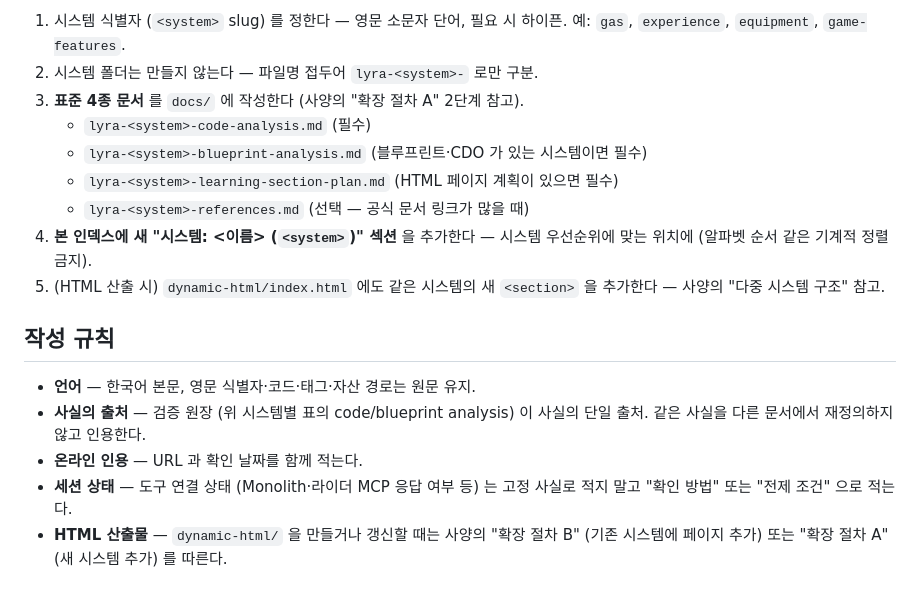
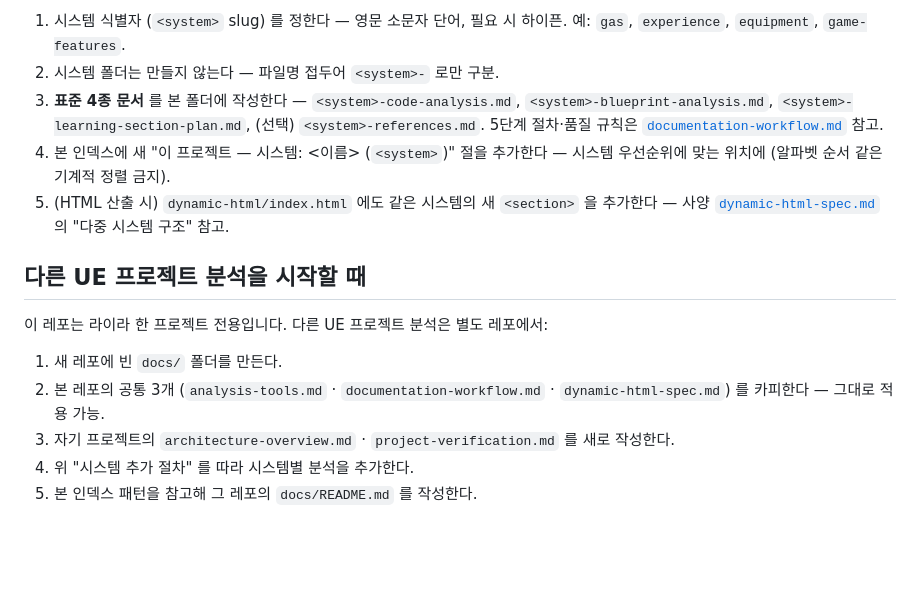
Before and after one commit to bong9tutor/docs-LyraStarterGame, a Markdown page: docs/README.md, the part around one of its changes. Drawn GitHub-style; blank space fills up the shorter version.

```diff
--- a/docs/README.md
+++ b/docs/README.md
@@ -41,18 +50,16 @@
 
 1. 시스템 식별자 (`<system>` slug) 를 정한다 — 영문 소문자 단어, 필요 시 하이픈. 예: `gas`, `experience`, `equipment`, `game-features`.
-2. 시스템 폴더는 만들지 않는다 — 파일명 접두어 `lyra-<system>-` 로만 구분.
-3. **표준 4종 문서** 를 `docs/` 에 작성한다 (사양의 "확장 절차 A" 2단계 참고).
-   - `lyra-<system>-code-analysis.md` (필수)
-   - `lyra-<system>-blueprint-analysis.md` (블루프린트·CDO 가 있는 시스템이면 필수)
-   - `lyra-<system>-learning-section-plan.md` (HTML 페이지 계획이 있으면 필수)
-   - `lyra-<system>-references.md` (선택 — 공식 문서 링크가 많을 때)
-4. **본 인덱스에 새 "시스템: <이름> (`<system>`)" 섹션** 을 추가한다 — 시스템 우선순위에 맞는 위치에 (알파벳 순서 같은 기계적 정렬 금지).
-5. (HTML 산출 시) `dynamic-html/index.html` 에도 같은 시스템의 새 `<section>` 을 추가한다 — 사양의 "다중 시스템 구조" 참고.
+2. 시스템 폴더는 만들지 않는다 — 파일명 접두어 `<system>-` 로만 구분.
+3. **표준 4종 문서** 를 본 폴더에 작성한다 — `<system>-code-analysis.md`, `<system>-blueprint-analysis.md`, `<system>-learning-section-plan.md`, (선택) `<system>-references.md`. 5단계 절차·품질 규칙은 [`documentation-workflow.md`](documentation-workflow.md) 참고.
+4. 본 인덱스에 새 "이 프로젝트 — 시스템: <이름> (`<system>`)" 절을 추가한다 — 시스템 우선순위에 맞는 위치에 (알파벳 순서 같은 기계적 정렬 금지).
+5. (HTML 산출 시) `dynamic-html/index.html` 에도 같은 시스템의 새 `<section>` 을 추가한다 — 사양 [`dynamic-html-spec.md`](dynamic-html-spec.md) 의 "다중 시스템 구조" 참고.
 
-## 작성 규칙
+## 다른 UE 프로젝트 분석을 시작할 때
 
-- **언어** — 한국어 본문, 영문 식별자·코드·태그·자산 경로는 원문 유지.
-- **사실의 출처** — 검증 원장 (위 시스템별 표의 code/blueprint analysis) 이 사실의 단일 출처. 같은 사실을 다른 문서에서 재정의하지 않고 인용한다.
-- **온라인 인용** — URL 과 확인 날짜를 함께 적는다.
-- **세션 상태** — 도구 연결 상태 (Monolith·라이더 MCP 응답 여부 등) 는 고정 사실로 적지 말고 "확인 방법" 또는 "전제 조건" 으로 적는다.
-- **HTML 산출물** — `dynamic-html/` 을 만들거나 갱신할 때는 사양의 "확장 절차 B" (기존 시스템에 페이지 추가) 또는 "확장 절차 A" (새 시스템 추가) 를 따른다.
+이 레포는 라이라 한 프로젝트 전용입니다. 다른 UE 프로젝트 분석은 별도 레포에서:
+
+1. 새 레포에 빈 `docs/` 폴더를 만든다.
+2. 본 레포의 공통 3개 (`analysis-tools.md` · `documentation-workflow.md` · `dynamic-html-spec.md`) 를 카피한다 — 그대로 적용 가능.
+3. 자기 프로젝트의 `architecture-overview.md` · `project-verification.md` 를 새로 작성한다.
+4. 위 "시스템 추가 절차" 를 따라 시스템별 분석을 추가한다.
+5. 본 인덱스 패턴을 참고해 그 레포의 `docs/README.md` 를 작성한다.
```
Also changed, not shown: other parts of docs/README.md (+32 -23 lines), docs/architecture-overview.md (added, +96 -0 lines).
